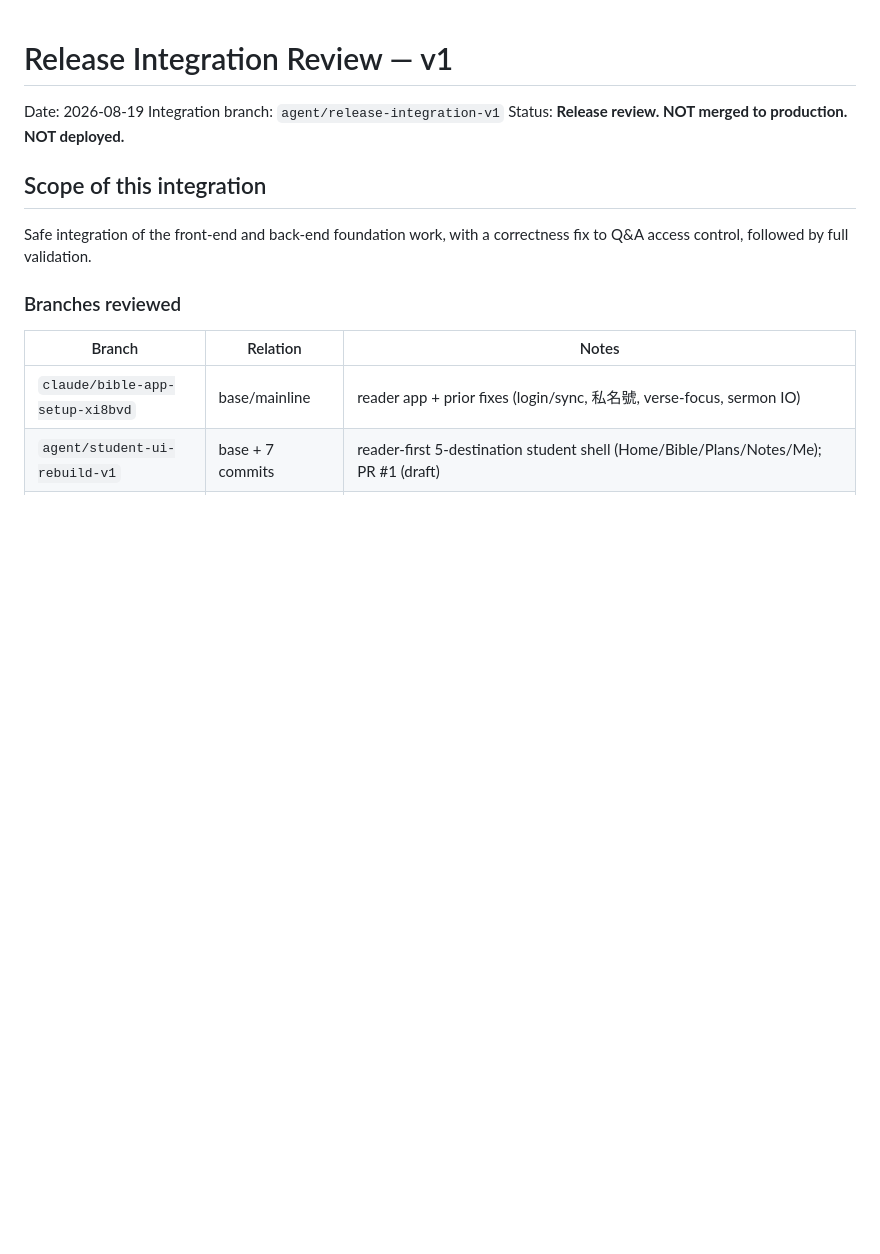
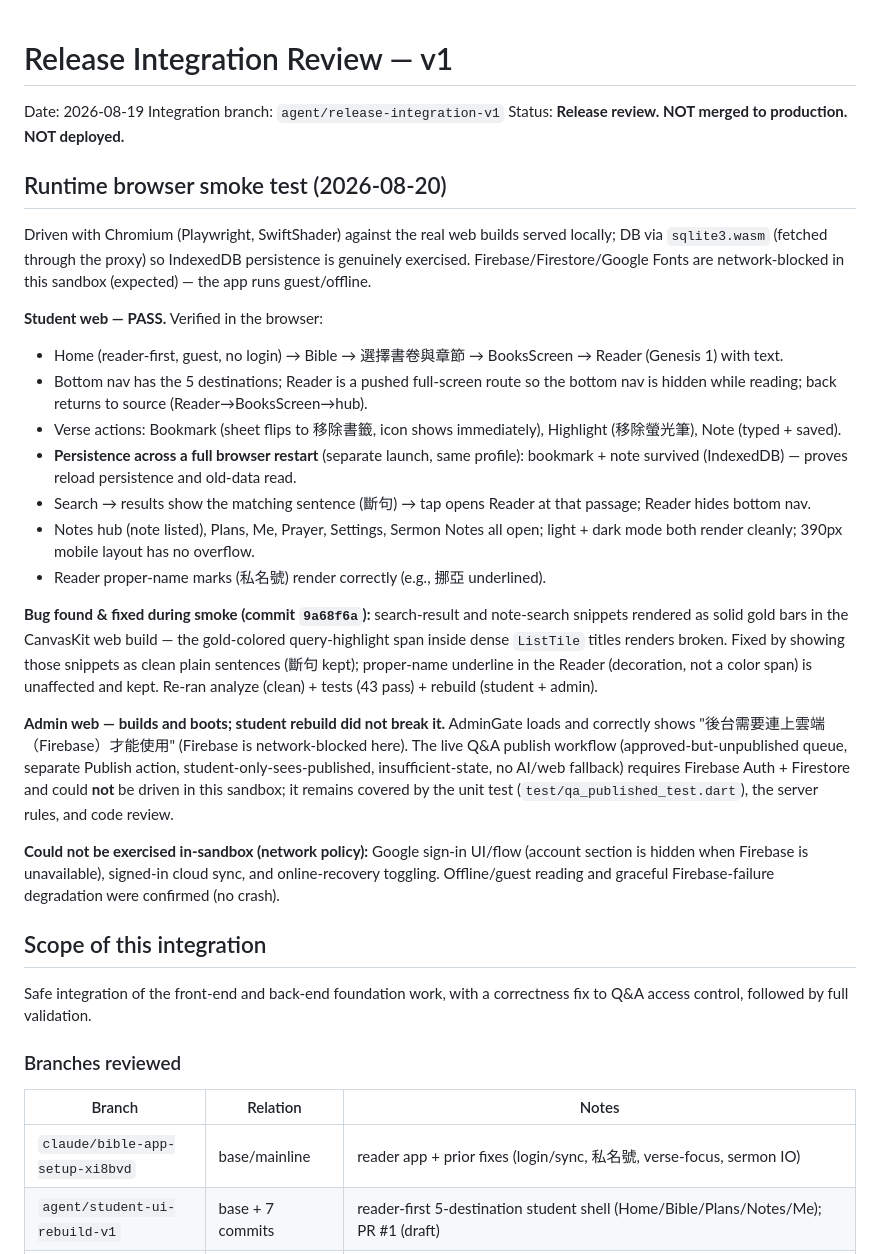
Before and after one commit to zhen-space/bible_app, a Markdown page: docs/RELEASE_INTEGRATION_REVIEW.md, the part around the change. GitHub-like rendering; blank space fills up the shorter version.

Commit message:
Record runtime browser smoke results (student PASS; admin boots)
Adds the runtime smoke section: student web flows verified in-browser
(nav, reader, bookmark/highlight/note + IndexedDB persistence across restart,
search斷句→reader, tabs, prayer, sermon, settings, light/dark, no overflow,
私名號 in reader); the search/note snippet gold-bar rendering bug found & fixed
(9a68f6a); admin builds+boots (gate shown; live Q&A publish flow blocked by
network policy, covered by unit test + rules + review); auth/sync/online-recovery
not exercisable in-sandbox.

Co-Authored-By: Claude Opus 4.8 <noreply@anthropic.com>
Claude-Session: https://claude.ai/code/session_01SkXxR652YX1KA9j7FuMJXU

```diff
--- a/docs/RELEASE_INTEGRATION_REVIEW.md
+++ b/docs/RELEASE_INTEGRATION_REVIEW.md
@@ -3,6 +3,42 @@
 Date: 2026-08-19
 Integration branch: `agent/release-integration-v1`
 Status: **Release review. NOT merged to production. NOT deployed.**
+
+## Runtime browser smoke test (2026-08-20)
+
+Driven with Chromium (Playwright, SwiftShader) against the real web builds
+served locally; DB via `sqlite3.wasm` (fetched through the proxy) so IndexedDB
+persistence is genuinely exercised. Firebase/Firestore/Google Fonts are
+network-blocked in this sandbox (expected) — the app runs guest/offline.
+
+**Student web — PASS.** Verified in the browser:
+- Home (reader-first, guest, no login) → Bible → 選擇書卷與章節 → BooksScreen → Reader (Genesis 1) with text.
+- Bottom nav has the 5 destinations; Reader is a pushed full-screen route so the bottom nav is hidden while reading; back returns to source (Reader→BooksScreen→hub).
+- Verse actions: Bookmark (sheet flips to 移除書籤, icon shows immediately), Highlight (移除螢光筆), Note (typed + saved).
+- **Persistence across a full browser restart** (separate launch, same profile): bookmark + note survived (IndexedDB) — proves reload persistence and old-data read.
+- Search → results show the matching sentence (斷句) → tap opens Reader at that passage; Reader hides bottom nav.
+- Notes hub (note listed), Plans, Me, Prayer, Settings, Sermon Notes all open; light + dark mode both render cleanly; 390px mobile layout has no overflow.
+- Reader proper-name marks (私名號) render correctly (e.g., 挪亞 underlined).
+
+**Bug found & fixed during smoke (commit `9a68f6a`):** search-result and
+note-search snippets rendered as solid gold bars in the CanvasKit web build —
+the gold-colored query-highlight span inside dense `ListTile` titles renders
+broken. Fixed by showing those snippets as clean plain sentences (斷句 kept);
+proper-name underline in the Reader (decoration, not a color span) is unaffected
+and kept. Re-ran analyze (clean) + tests (43 pass) + rebuild (student + admin).
+
+**Admin web — builds and boots; student rebuild did not break it.** AdminGate
+loads and correctly shows "後台需要連上雲端（Firebase）才能使用" (Firebase is
+network-blocked here). The live Q&A publish workflow (approved-but-unpublished
+queue, separate Publish action, student-only-sees-published, insufficient-state,
+no AI/web fallback) requires Firebase Auth + Firestore and could **not** be
+driven in this sandbox; it remains covered by the unit test
+(`test/qa_published_test.dart`), the server rules, and code review.
+
+**Could not be exercised in-sandbox (network policy):** Google sign-in UI/flow
+(account section is hidden when Firebase is unavailable), signed-in cloud sync,
+and online-recovery toggling. Offline/guest reading and graceful Firebase-failure
+degradation were confirmed (no crash).
 
 ## Scope of this integration
 
```
